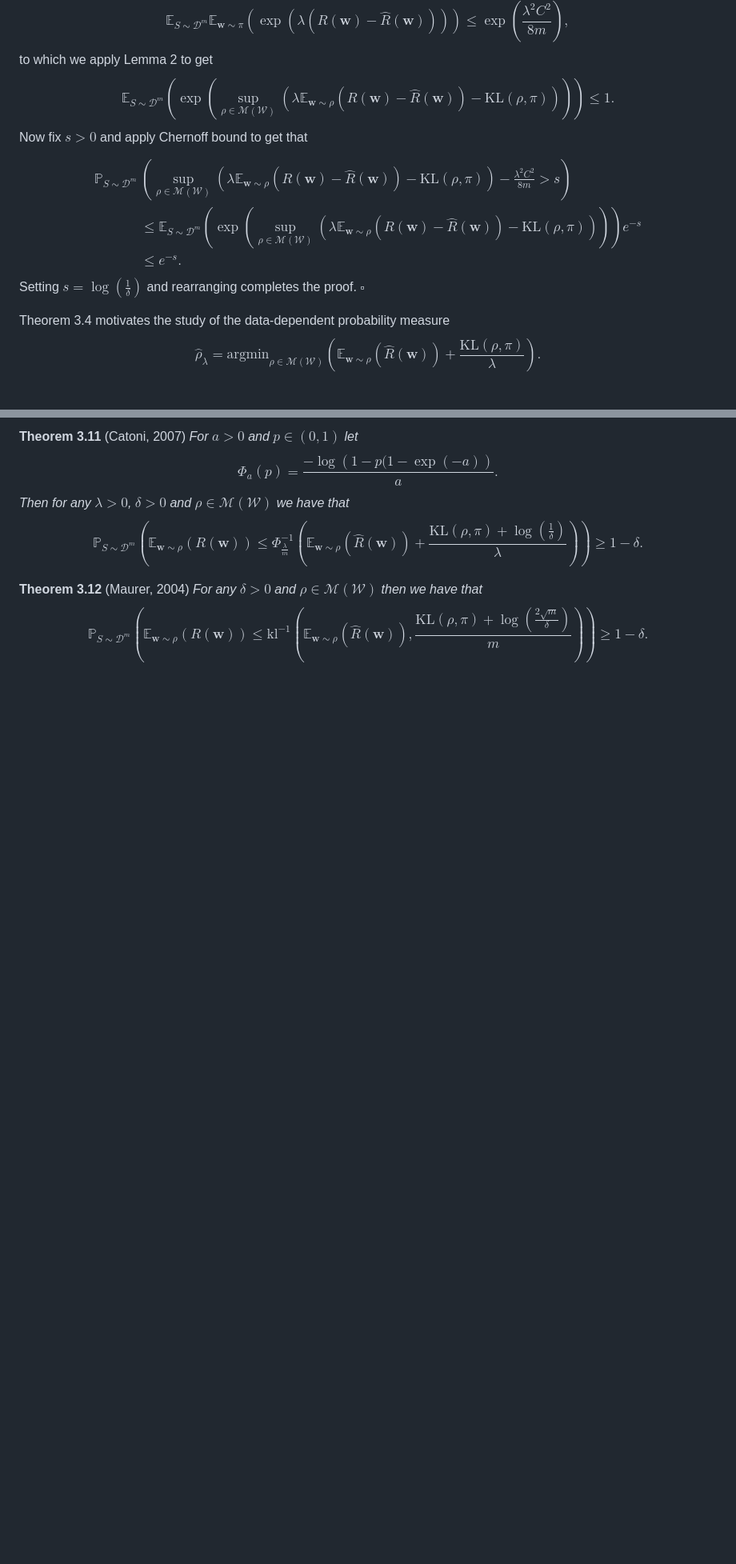
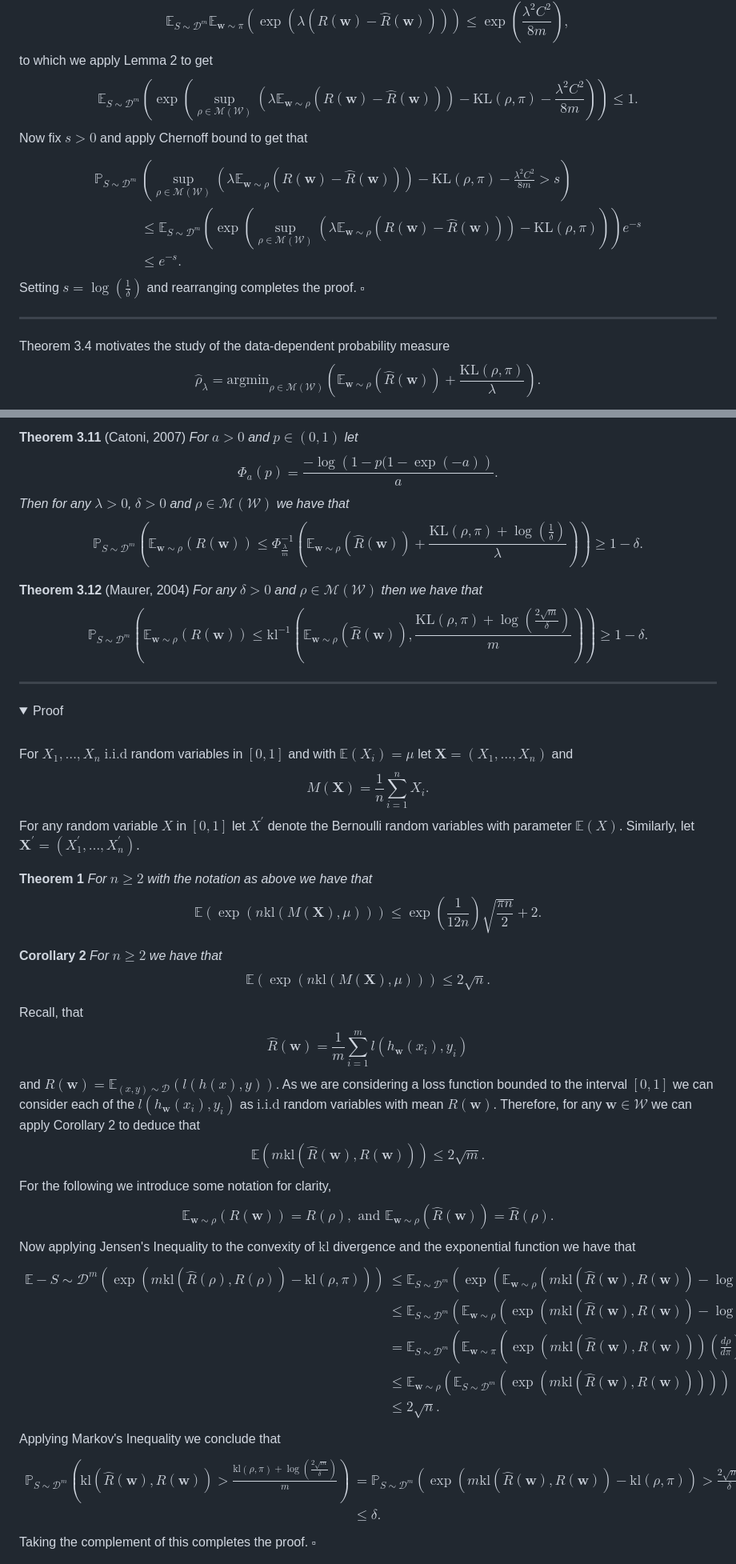
Before and after one commit to ThomasWalker1/Generalization-of-Neural-Networks, a Markdown page: Reports and Presentation/A Guide to Probably Approximately Correct Bounds for Neural Networks/3_Empirical_PAC_Bayes.md, 2 parts joined by grey strips. Shown at 80% size. Rendered like a GitHub page; folded sections open; blank space fills up the shorter version.

Commit message:
Chapter 3 Proofs

```diff
--- a/Reports and Presentation/A Guide to Probably Approximately Correct Bounds for Neural Networks/3_Empirical_PAC_Bayes.md
+++ b/Reports and Presentation/A Guide to Probably Approximately Correct Bounds for Neural Networks/3_Empirical_PAC_Bayes.md
@@ -79,11 +80,13 @@ $$\mathbb{E}_{\mathbf{w}\sim\pi}\mathbb{E}_{S\sim\mathcal{D}^m}\left(\exp\left(\
 To which we can apply Fubini's theorem to interchange the order of integration
 $$\mathbb{E}_{S\sim\mathcal{D}^m}\mathbb{E}_{\mathbf{w}\sim\pi}\left(\exp\left(\lambda\left(R(\mathbf{w})-\hat{R}(\mathbf{w})\right)\right)\right)\leq\exp\left(\frac{\lambda^2C^2}{8m}\right),$$
 to which we apply Lemma 2 to get
-$$\mathbb{E}_{S\sim\mathcal{D}^m}\left(\exp\left(\sup_{\rho\in\mathcal{M}(\mathcal{W})}\left(\lambda\mathbb{E}_{\mathbf{w}\sim\rho}\left(R(\mathbf{w})-\hat{R}(\mathbf{w})\right)-\mathrm{KL}(\rho,\pi)\right)\right)\right)\leq 1.$$
+$$\mathbb{E}_{S\sim\mathcal{D}^m}\left(\exp\left(\sup_{\rho\in\mathcal{M}(\mathcal{W})}\left(\lambda\mathbb{E}_{\mathbf{w}\sim\rho}\left(R(\mathbf{w})-\hat{R}(\mathbf{w})\right)\right)-\mathrm{KL}(\rho,\pi)-\frac{\lambda^2C^2}{8m}\right)\right)\leq 1.$$
 Now fix $s>0$ and apply Chernoff bound to get that
-$$\begin{align*}\mathbb{P}_{S\sim\mathcal{D}^m}&\left(\sup_{\rho\in\mathcal{M}(\mathcal{W})}\left(\lambda\mathbb{E}_{\mathbf{w}\sim\rho}\left(R(\mathbf{w})-\hat{R}(\mathbf{w})\right)-\mathrm{KL}(\rho,\pi)\right)-\frac{\lambda^2C^2}{8m}>s\right)\\&\leq\mathbb{E}_{S\sim\mathcal{D}^m}\left(\exp\left(\sup_{\rho\in\mathcal{M}(\mathcal{W})}\left(\lambda\mathbb{E}_{\mathbf{w}\sim\rho}\left(R(\mathbf{w})-\hat{R}(\mathbf{w})\right)-\mathrm{KL}(\rho,\pi)\right)\right)\right)e^{-s}\\&\leq e^{-s}.\end{align*}$$
+$$\begin{align*}\mathbb{P}_{S\sim\mathcal{D}^m}&\left(\sup_{\rho\in\mathcal{M}(\mathcal{W})}\left(\lambda\mathbb{E}_{\mathbf{w}\sim\rho}\left(R(\mathbf{w})-\hat{R}(\mathbf{w})\right)\right)-\mathrm{KL}(\rho,\pi)-\frac{\lambda^2C^2}{8m}>s\right)\\&\leq\mathbb{E}_{S\sim\mathcal{D}^m}\left(\exp\left(\sup_{\rho\in\mathcal{M}(\mathcal{W})}\left(\lambda\mathbb{E}_{\mathbf{w}\sim\rho}\left(R(\mathbf{w})-\hat{R}(\mathbf{w})\right)\right)-\mathrm{KL}(\rho,\pi)\right)\right)e^{-s}\\&\leq e^{-s}.\end{align*}$$
 Setting $s=\log\left(\frac{1}{\delta}\right)$ and rearranging completes the proof. $\square$
 </details>
+
+----
 
 Theorem 3.4 motivates the study of the data-dependent probability measure
 $$\begin{equation}\hat{\rho}_{\lambda}=\mathrm{argmin}_{\rho\in\mathcal{M}(\mathcal{W})}\left(\mathbb{E}_{\mathbf{w}\sim\rho}\left(\hat{R}(\mathbf{w})\right)+\frac{\mathrm{KL}(\rho,\pi)}{\lambda}\right).\end{equation}$$
@@ -125,3 +163,28 @@ In the results that follow we will consider the $0$-$1$ loss. This is a measurab
 Then for any $\lambda>0$, $\delta>0$ and $\rho\in\mathcal{M}(\mathcal{W})$ we have that $$\mathbb{P}_{S\sim\mathcal{D}^m}\left(\mathbb{E}_{\mathbf{w}\sim\rho}(R(\mathbf{w}))\leq\Phi^{-1}_{\frac{\lambda}{m}}\left(\mathbb{E}_{\mathbf{w}\sim\rho}\left(\hat{R}(\mathbf{w})\right)+\frac{\mathrm{KL}(\rho,\pi)+\log\left(\frac{1}{\delta}\right)}{\lambda}\right)\right)\geq1-\delta.$$*
 
 **Theorem 3.12** (Maurer, 2004) *For any $\delta>0$ and $\rho\in\mathcal{M}(\mathcal{W})$ then we have that $$\mathbb{P}_{S\sim\mathcal{D}^m}\left(\mathbb{E}_{\mathbf{w}\sim\rho}(R(\mathbf{w}))\leq\mathrm{kl}^{-1}\left(\mathbb{E}_{\mathbf{w}\sim\rho}\left(\hat{R}(\mathbf{w})\right),\frac{\mathrm{KL}(\rho,\pi)+\log\left(\frac{2\sqrt{m}}{\delta}\right)}{m}\right)\right)\geq1-\delta.$$*
+
+----
+
+<details>
+<summary>Proof</summary>
+<br>
+
+For $X_1,\dots,X_n$ $\mathrm{i.i.d}$ random variables in $[0,1]$ and with $\mathbb{E}(X_i)=\mu$ let $\mathbf{X}=(X_1,\dots,X_n)$ and $$M(\mathbf{X})=\frac{1}{n}\sum_{i=1}^nX_i.$$ For any random variable $X$ in $[0,1]$ let $X^\prime$ denote the Bernoulli random variables with parameter $\mathbb{E}(X)$. Similarly, let $\mathbf{X}^\prime=(X_1^\prime,\dots,X_n^\prime)$.
+
+**Theorem 1** *For $n\geq2$ with the notation as above we have that $$\mathbb{E}\left(\exp\left(n\mathrm{kl}(M(\mathbf{X}),\mu)\right)\right)\leq\exp\left(\frac{1}{12n}\right)\sqrt{\frac{\pi n}{2}}+2.$$*
+
+**Corollary 2** *For $n\geq2$ we have that $$\mathbb{E}\left(\exp\left(n\mathrm{kl}(M(\mathbf{X}),\mu)\right)\right)\leq2\sqrt{n}.$$*
+
+Recall, that
+$$\hat{R}(\mathbf{w})=\frac{1}{m}\sum_{i=1}^ml(h_{\mathbf{w}}(x_i),y_i)$$
+and $R({\mathbf{w}})=\mathbb{E}_{(x,y)\sim\mathcal{D}}\left(l(h(x),y)\right)$. As we are considering a loss function bounded to the interval $[0,1]$ we can consider each of the $l(h_{\mathbf{w}}(x_i),y_i)$ as $\mathrm{i.i.d}$ random variables with mean $R(\mathbf{w})$. Therefore, for any $\mathbf{w}\in\mathcal{W}$ we can apply Corollary 2 to deduce that
+$$\mathbb{E}\left(m\mathrm{kl}\left(\hat{R}(\mathbf{w}),R(\mathbf{w})\right)\right)\leq2\sqrt{m}.$$
+For the following we introduce some notation for clarity,
+$$\mathbb{E}_{\mathbf{w}\sim\rho}(R(\mathbf{w}))=R(\rho),\text{ and }\mathbb{E}_{\mathbf{w}\sim\rho}\left(\hat{R}(\mathbf{w})\right)=\hat{R}(\rho).$$
+Now applying Jensen's Inequality to the convexity of $\mathrm{kl}$ divergence and the exponential function we have that
+$$\begin{align*}\mathbb{E}-{S\sim\mathcal{D}^m}\left(\exp\left(m\mathrm{kl}\left(\hat{R}(\rho),R(\rho)\right)-\mathrm{kl}\left(\rho,\pi\right)\right)\right)&\leq\mathbb{E}_{S\sim\mathcal{D}^m}\left(\exp\left(\mathbb{E}_{\mathbf{w}\sim\rho}\left(m\mathrm{kl}\left(\hat{R}(\mathbf{w}),R(\mathbf{w})\right)-\log\left(\frac{d\rho(\mathbf{w})}{d\pi(\mathbf{w})}\right)\right)\right)\right)\\&\leq\mathbb{E}_{S\sim\mathcal{D}^m}\left(\mathbb{E}_{\mathbf{w}\sim\rho}\left(\exp\left(m\mathrm{kl}\left(\hat{R}(\mathbf{w}),R(\mathbf{w})\right)-\log\left(\frac{d\rho(\mathbf{w})}{d\pi(\mathbf{w})}\right)\right)\right)\right)\\&=\mathbb{E}_{S\sim\mathcal{D}^m}\left(\mathbb{E}_{\mathbf{w}\sim\pi}\left(\exp\left(m\mathrm{kl}\left(\hat{R}(\mathbf{w}),R(\mathbf{w})\right)\right)\left(\frac{d\rho}{d\pi}\right)^{-1}\frac{d\rho}{d\pi}\right)\right)\\&\leq\mathbb{E}_{\mathbf{w}\sim\rho}\left(\mathbb{E}_{S\sim\mathcal{D}^m}\left(\exp\left(m\mathrm{kl}\left(\hat{R}(\mathbf{w}),R(\mathbf{w})\right)\right)\right)\right)\\&\leq2\sqrt{n}.\end{align*}$$
+Applying Markov's Inequality we conclude that
+$$\begin{align*}\mathbb{P}_{S\sim\mathcal{D}^m}\left(\mathrm{kl}\left(\hat{R}(\mathbf{w}),R(\mathbf{w})\right)>\frac{\mathrm{kl}(\rho,\pi)+\log\left(\frac{2\sqrt{m}}{\delta}\right)}{m}\right)&=\mathbb{P}_{S\sim\mathcal{D}^m}\left(\exp\left(m\mathrm{kl}\left(\hat{R}(\mathbf{w}),R(\mathbf{w})\right)-\mathrm{kl}(\rho,\pi)\right)>\frac{2\sqrt{m}}{\delta}\right)\\&\leq\delta.\end{align*}$$
+Taking the complement of this completes the proof. $\square$
+
```
Also changed, not shown: other parts of Reports and Presentation/A Guide to Probably Approximately Correct Bounds for Neural Networks/3_Empirical_PAC_Bayes.md (+50 -2 lines).
